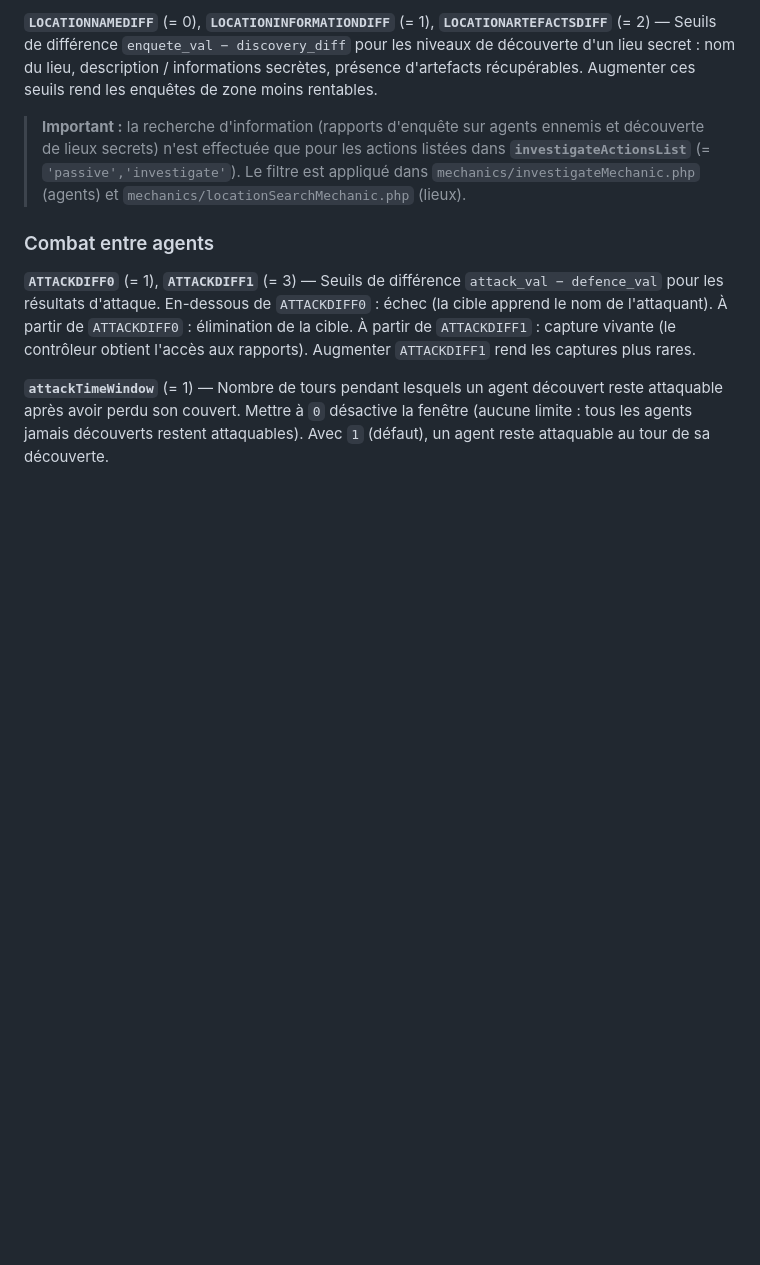
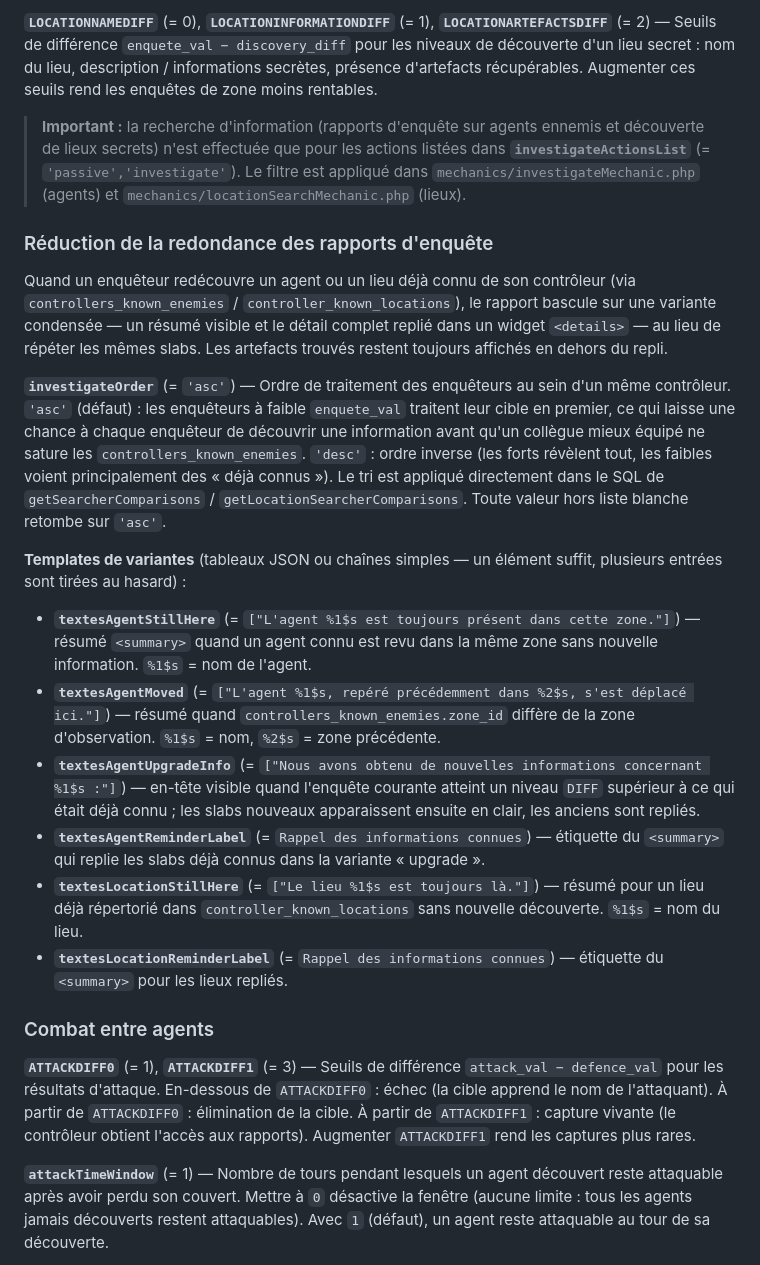
Before and after one commit to Edward-Croc/RPGConquestGame, a Markdown page: docs/configuration.md, the part around the change. Drawn GitHub-style; blank space fills up the shorter version.

Commit message:
docs : document investigation report redundancy config keys
New "Réduction de la redondance des rapports d'enquête" subsection in
docs/configuration.md covers investigateOrder + the 6 textes* templates
shipped for the variant-aware reports. Includes a callout on the
discovered_powers CKE column and the monotonic write rule for
addWorkerToCKE.

```diff
--- a/docs/configuration.md
+++ b/docs/configuration.md
@@ -47,6 +47,21 @@ Format attendu : chaîne SQL `'action1','action2',...` avec apostrophes incluses
 **`LOCATIONNAMEDIFF`** (= 0), **`LOCATIONINFORMATIONDIFF`** (= 1), **`LOCATIONARTEFACTSDIFF`** (= 2) — Seuils de différence `enquete_val − discovery_diff` pour les niveaux de découverte d'un lieu secret : nom du lieu, description / informations secrètes, présence d'artefacts récupérables. Augmenter ces seuils rend les enquêtes de zone moins rentables.
 
 > **Important :** la recherche d'information (rapports d'enquête sur agents ennemis et découverte de lieux secrets) n'est effectuée que pour les actions listées dans **`investigateActionsList`** (= `'passive','investigate'`). Le filtre est appliqué dans `mechanics/investigateMechanic.php` (agents) et `mechanics/locationSearchMechanic.php` (lieux).
+
+### Réduction de la redondance des rapports d'enquête
+
+Quand un enquêteur redécouvre un agent ou un lieu déjà connu de son contrôleur (via `controllers_known_enemies` / `controller_known_locations`), le rapport bascule sur une variante condensée — un résumé visible et le détail complet replié dans un widget `<details>` — au lieu de répéter les mêmes slabs. Les artefacts trouvés restent toujours affichés en dehors du repli.
+
+**`investigateOrder`** (= `'asc'`) — Ordre de traitement des enquêteurs au sein d'un même contrôleur. `'asc'` (défaut) : les enquêteurs à faible `enquete_val` traitent leur cible en premier, ce qui laisse une chance à chaque enquêteur de découvrir une information avant qu'un collègue mieux équipé ne sature les `controllers_known_enemies`. `'desc'` : ordre inverse (les forts révèlent tout, les faibles voient principalement des « déjà connus »). Le tri est appliqué directement dans le SQL de `getSearcherComparisons` / `getLocationSearcherComparisons`. Toute valeur hors liste blanche retombe sur `'asc'`.
+
+**Templates de variantes** (tableaux JSON ou chaînes simples — un élément suffit, plusieurs entrées sont tirées au hasard) :
+
+- **`textesAgentStillHere`** (= `["L'agent %1$s est toujours présent dans cette zone."]`) — résumé `<summary>` quand un agent connu est revu dans la même zone sans nouvelle information. `%1$s` = nom de l'agent.
+- **`textesAgentMoved`** (= `["L'agent %1$s, repéré précédemment dans %2$s, s'est déplacé ici."]`) — résumé quand `controllers_known_enemies.zone_id` diffère de la zone d'observation. `%1$s` = nom, `%2$s` = zone précédente.
+- **`textesAgentUpgradeInfo`** (= `["Nous avons obtenu de nouvelles informations concernant %1$s :"]`) — en-tête visible quand l'enquête courante atteint un niveau `DIFF` supérieur à ce qui était déjà connu ; les slabs nouveaux apparaissent ensuite en clair, les anciens sont repliés.
+- **`textesAgentReminderLabel`** (= `Rappel des informations connues`) — étiquette du `<summary>` qui replie les slabs déjà connus dans la variante « upgrade ».
+- **`textesLocationStillHere`** (= `["Le lieu %1$s est toujours là."]`) — résumé pour un lieu déjà répertorié dans `controller_known_locations` sans nouvelle découverte. `%1$s` = nom du lieu.
+- **`textesLocationReminderLabel`** (= `Rappel des informations connues`) — étiquette du `<summary>` pour les lieux repliés.
 
 ### Combat entre agents
 
```
